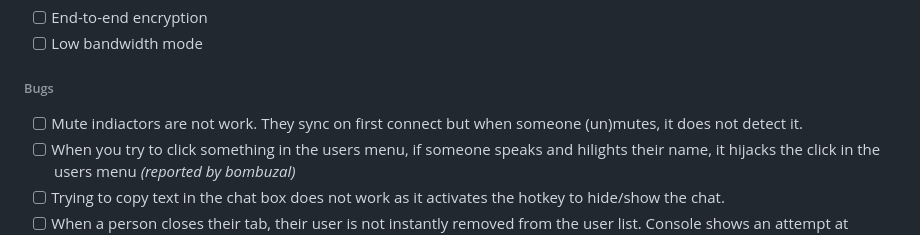
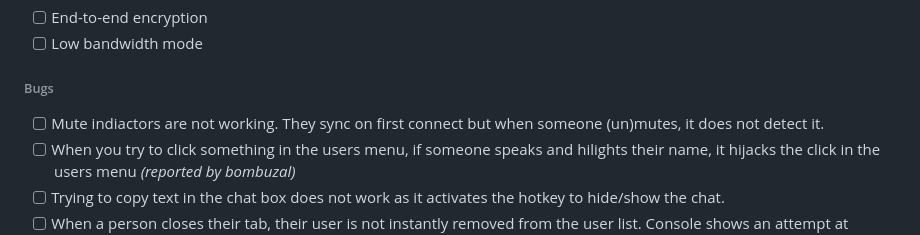
Before and after one commit to acidvegas/hardchats, a Markdown page: README.md, the part around the change. Rendered like a GitHub page.

Commit message:
fixed typo

```diff
--- a/README.md
+++ b/README.md
@@ -89,7 +89,7 @@ loadmodule "websocket_common";
 - [ ] Low bandwidth mode
 
 ###### Bugs
-- [ ] Mute indiactors are not work. They sync on first connect but when someone (un)mutes, it does not detect it.
+- [ ] Mute indiactors are not working. They sync on first connect but when someone (un)mutes, it does not detect it.
 - [ ] When you try to click something in the users menu, if someone speaks and hilights their name, it hijacks the click in the users menu *(reported by bombuzal)*
 - [ ] Trying to copy text in the chat box does not work as it activates the hotkey to hide/show the chat.
 - [ ] When a person closes their tab, their user is not instantly removed from the user list. Console shows an attempt at renegotiating. Need to make it instant.
```
